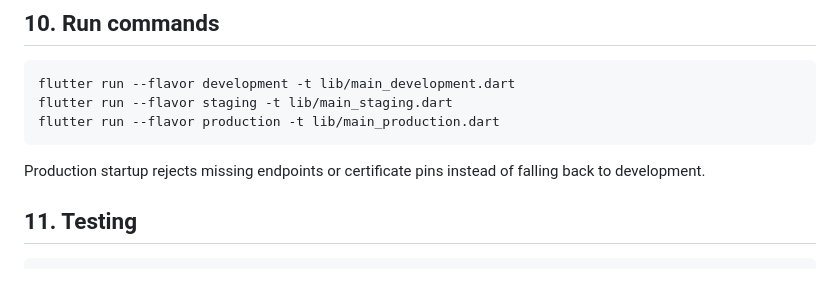
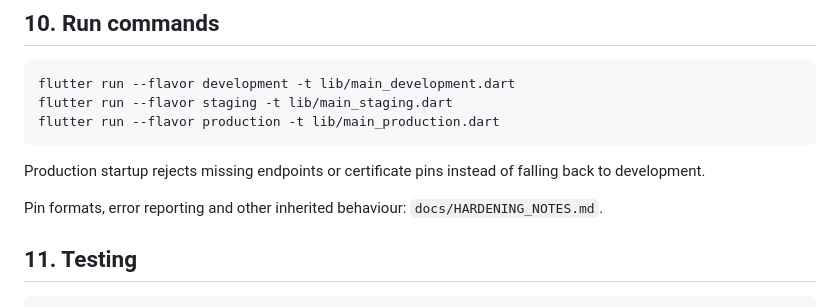
Before and after one commit to 27dandash/flutter_base, a Markdown page: README.md, the part around the change. Rendered like a GitHub page; blank space fills up the shorter version.

Commit message:
docs: add hardening notes for derived projects
Co-Authored-By: Claude Sonnet 5.5 <noreply@anthropic.com>
Claude-Session: https://claude.ai/code/session_01WTRrWrKKKi3wYGfmmFEeop

````diff
--- a/README.md
+++ b/README.md
@@ -85,6 +85,8 @@ flutter run --flavor production -t lib/main_production.dart
 ```
 
 Production startup rejects missing endpoints or certificate pins instead of falling back to development.
+
+Pin formats, error reporting and other inherited behaviour: `docs/HARDENING_NOTES.md`.
 
 ## 11. Testing
 
````
Also changed, not shown: docs/HARDENING_NOTES.md (added, +50 -0 lines).
